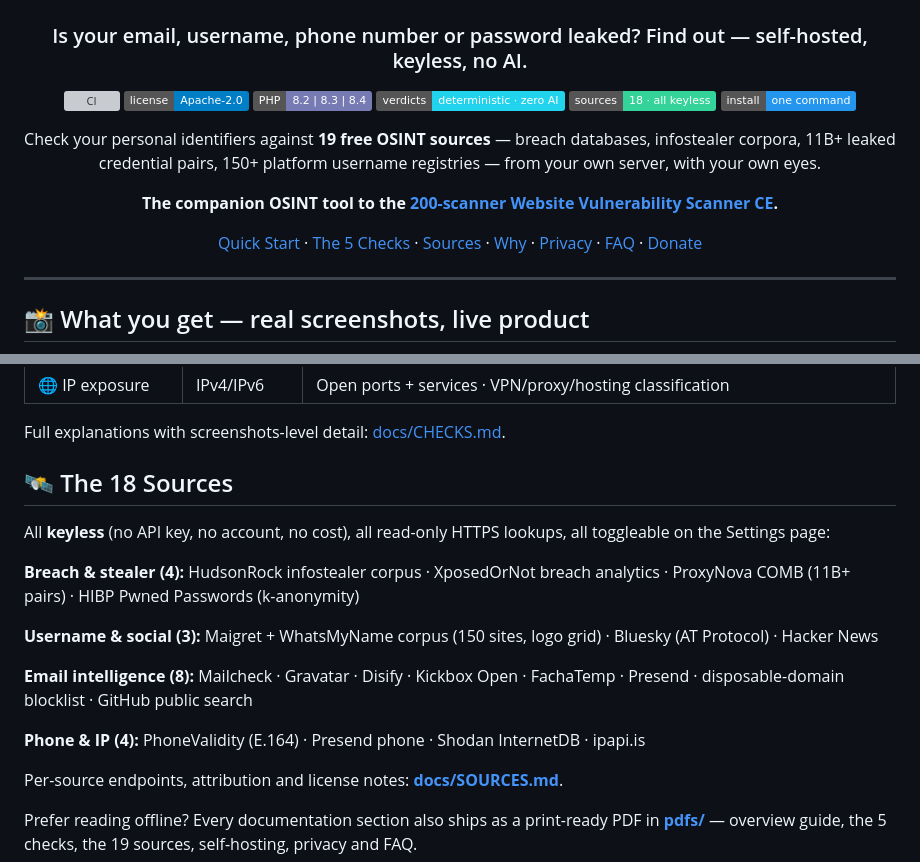
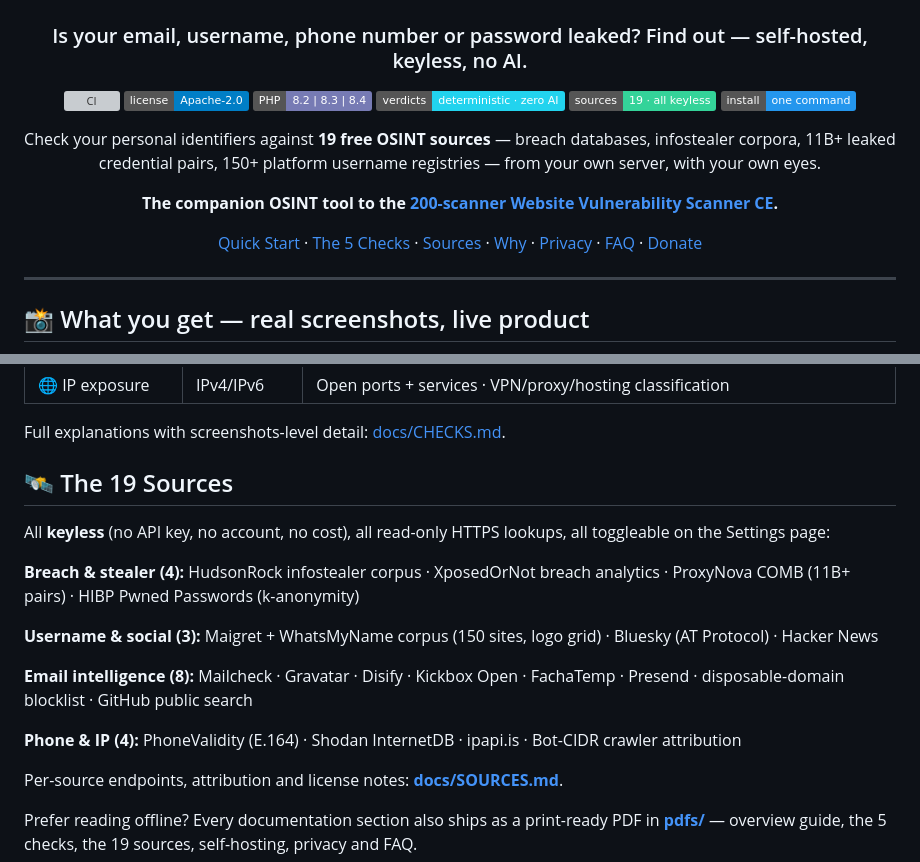
Before and after one commit to RanaKhan77/Exposure-Check-OSINT, a Markdown page: README.md, 2 parts joined by grey strips. Drawn GitHub-style; badges without logos; grey boxes are pictures that could not be loaded.

Commit message:
numbers sync 2026-10-22: 18->19 keyless sources (heading, badge, anchors); source list now maps 1:1 to the 19 registered source classes (Bot-CIDR in, Presend counted once)

```diff
--- a/README.md
+++ b/README.md
@@ -10,7 +10,7 @@
 [![License: Apache-2.0](https://img.shields.io/badge/license-Apache--2.0-blue.svg)](LICENSE)
 [![PHP 8.2+](https://img.shields.io/badge/PHP-8.2%20%7C%208.3%20%7C%208.4-777BB4.svg)](composer.json)
 [![No AI](https://img.shields.io/badge/verdicts-deterministic%20%C2%B7%20zero%20AI-22D3EE.svg)](#-why-no-ai-is-a-feature)
-[![Keyless](https://img.shields.io/badge/sources-18%20%C2%B7%20all%20keyless-34D399.svg)](#%EF%B8%8F-the-18-sources)
+[![Keyless](https://img.shields.io/badge/sources-19%20%C2%B7%20all%20keyless-34D399.svg)](#%EF%B8%8F-the-19-sources)
 [![Docker](https://img.shields.io/badge/install-one%20command-2496ED.svg)](#-quick-start)
 
 Check your personal identifiers against **19 free OSINT sources** — breach databases,
@@ -90,7 +90,7 @@ Export any stored check as JSON or CSV — report page, history table, or right
 
 Full explanations with screenshots-level detail: [docs/CHECKS.md](docs/CHECKS.md).
 
-## 🛰️ The 18 Sources
+## 🛰️ The 19 Sources
 
 All **keyless** (no API key, no account, no cost), all read-only HTTPS lookups, all
 toggleable on the Settings page:
@@ -104,7 +104,7 @@ Bluesky (AT Protocol) · Hacker News
 **Email intelligence (8):** Mailcheck · Gravatar · Disify · Kickbox Open · FachaTemp ·
 Presend · disposable-domain blocklist · GitHub public search
 
-**Phone & IP (4):** PhoneValidity (E.164) · Presend phone · Shodan InternetDB · ipapi.is
+**Phone & IP (4):** PhoneValidity (E.164) · Shodan InternetDB · ipapi.is · Bot-CIDR crawler attribution
 
 Per-source endpoints, attribution and license notes: **[docs/SOURCES.md](docs/SOURCES.md)**.
 
```
Also changed, not shown: other parts of README.md (+1 -1 lines).
